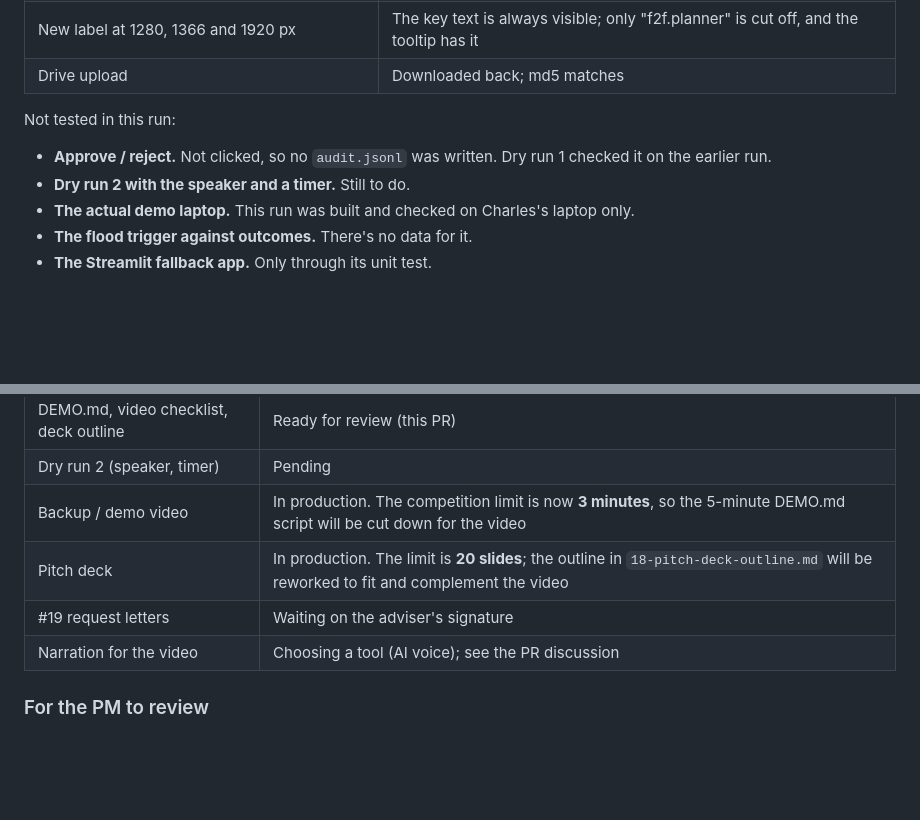
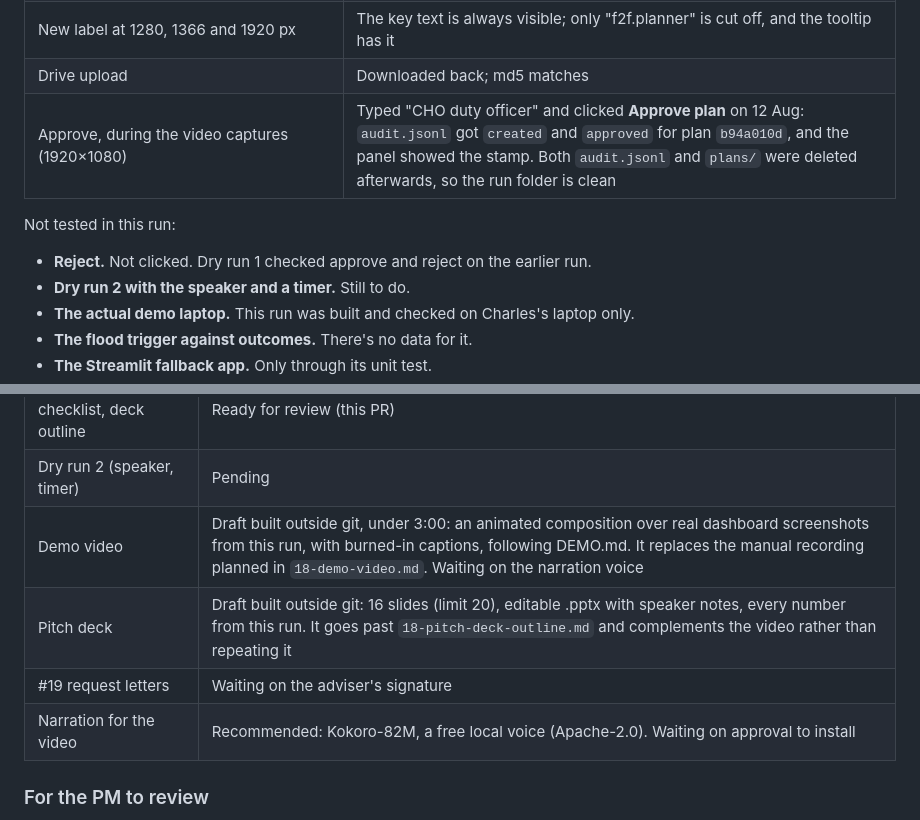
Before and after one commit to 2nieGarcia/pjdsc-chickenwings, a Markdown page: docs/handoff/18-frozen-run.md, 2 parts joined by grey strips. Rendered like a GitHub page; blank space fills up the shorter version.

Commit message:
docs(handoff): approve tested on the frozen run; video and deck status
The video captures clicked Approve on 12 Aug: audit.jsonl got created and
approved for plan b94a010d, then both it and plans/ were removed. Status
now reflects the AI-built video and deck drafts and the narration choice.

Co-Authored-By: Claude Opus 5.5 <noreply@anthropic.com>

```diff
--- a/docs/handoff/18-frozen-run.md
+++ b/docs/handoff/18-frozen-run.md
@@ -110,10 +110,11 @@ What was actually checked, on Charles's laptop (Windows 11, Python 3.12, pandas
 | Dashboard, scripted with Playwright (Chrome, 1600×1000) | Every beat's on-screen values match the files. No console errors. No request outside 127.0.0.1 |
 | New label at 1280, 1366 and 1920 px | The key text is always visible; only "f2f.planner" is cut off, and the tooltip has it |
 | Drive upload | Downloaded back; md5 matches |
+| Approve, during the video captures (1920×1080) | Typed "CHO duty officer" and clicked **Approve plan** on 12 Aug: `audit.jsonl` got `created` and `approved` for plan `b94a010d`, and the panel showed the stamp. Both `audit.jsonl` and `plans/` were deleted afterwards, so the run folder is clean |
 
 Not tested in this run:
 
-- **Approve / reject.** Not clicked, so no `audit.jsonl` was written. Dry run 1 checked it on the earlier run.
+- **Reject.** Not clicked. Dry run 1 checked approve and reject on the earlier run.
 - **Dry run 2 with the speaker and a timer.** Still to do.
 - **The actual demo laptop.** This run was built and checked on Charles's laptop only.
 - **The flood trigger against outcomes.** There's no data for it.
@@ -137,10 +138,10 @@ Not tested in this run:
 | Dashboard build with the label fix | Ready (offline-checked) |
 | DEMO.md, video checklist, deck outline | Ready for review (this PR) |
 | Dry run 2 (speaker, timer) | Pending |
-| Backup / demo video | In production. The competition limit is now **3 minutes**, so the 5-minute DEMO.md script will be cut down for the video |
-| Pitch deck | In production. The limit is **20 slides**; the outline in `18-pitch-deck-outline.md` will be reworked to fit and complement the video |
+| Demo video | Draft built outside git, under 3:00: an animated composition over real dashboard screenshots from this run, with burned-in captions, following DEMO.md. It replaces the manual recording planned in `18-demo-video.md`. Waiting on the narration voice |
+| Pitch deck | Draft built outside git: 16 slides (limit 20), editable .pptx with speaker notes, every number from this run. It goes past `18-pitch-deck-outline.md` and complements the video rather than repeating it |
 | #19 request letters | Waiting on the adviser's signature |
-| Narration for the video | Choosing a tool (AI voice); see the PR discussion |
+| Narration for the video | Recommended: Kokoro-82M, a free local voice (Apache-2.0). Waiting on approval to install |
 
 ### For the PM to review
 
```
